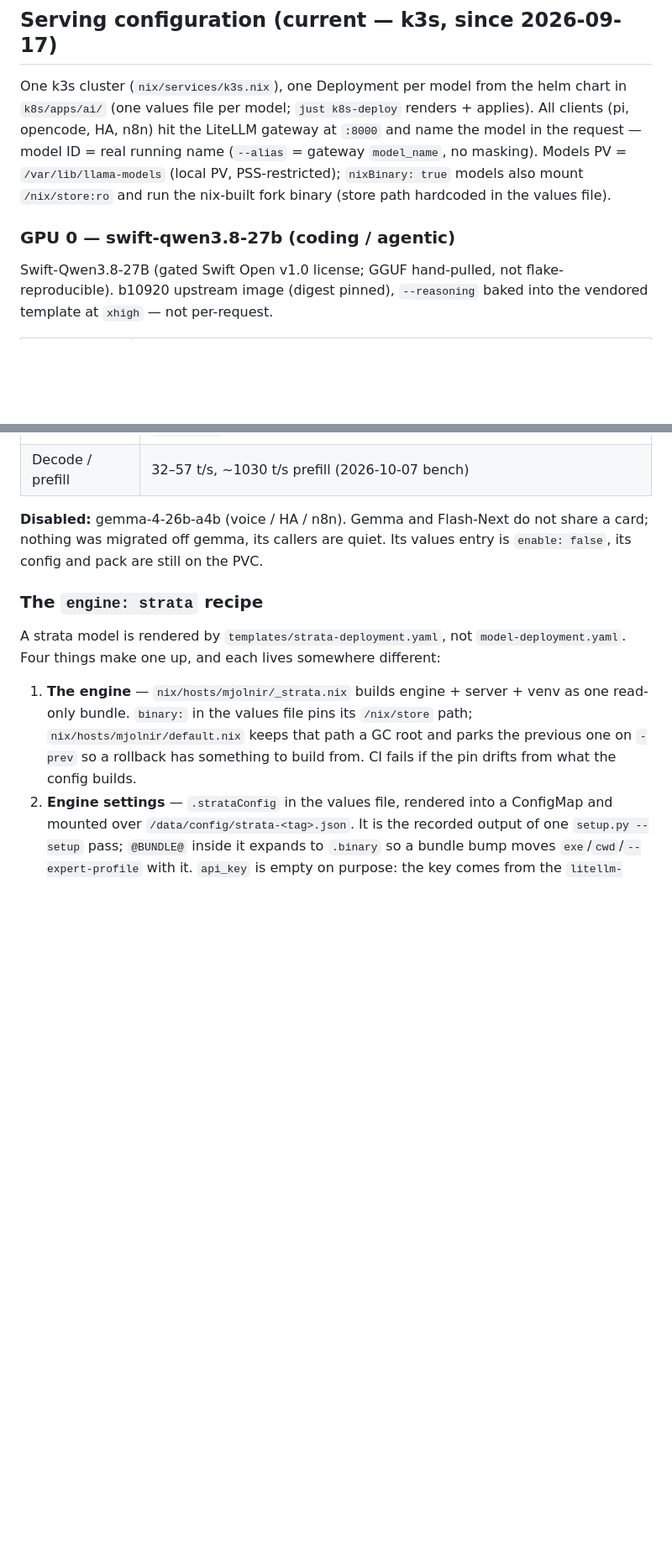
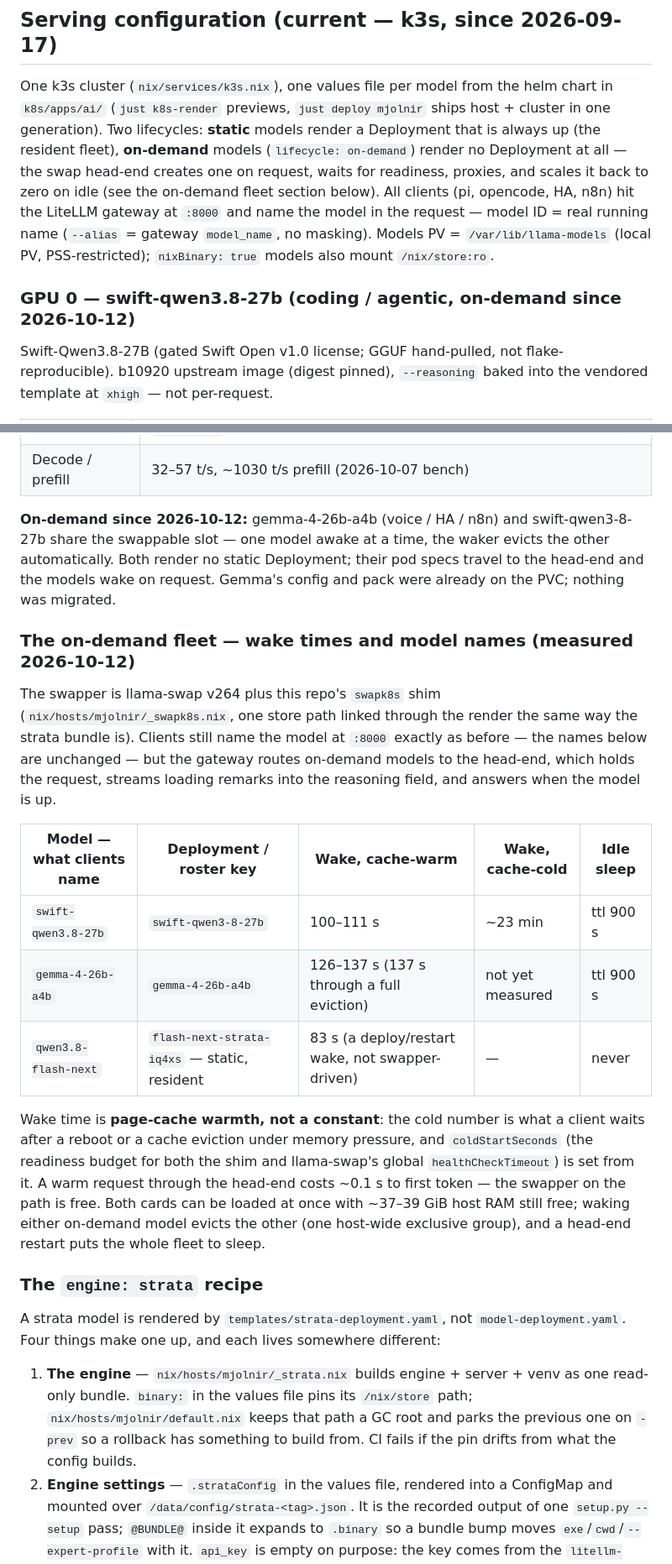
Before and after one commit to mattstruble/nix-config, a Markdown page: docs/cluster-overview.md, 2 parts joined by grey strips. Shown at 84% size. Rendered like a GitHub page; blank space fills up the shorter version.

Commit message:
docs(ai): record measured wake times and the on-demand fleet

```diff
--- a/docs/cluster-overview.md
+++ b/docs/cluster-overview.md
@@ -19,15 +19,19 @@ the sections below the throughput tables are the historical docker-era record.
 
 ## Serving configuration (current — k3s, since 2026-09-17)
 
-One k3s cluster (`nix/services/k3s.nix`), one Deployment per model from the
-helm chart in `k8s/apps/ai/` (one values file per model; `just k8s-deploy`
-renders + applies). All clients (pi, opencode, HA, n8n) hit the LiteLLM gateway
-at `:8000` and name the model in the request — model ID = real running name
-(`--alias` = gateway `model_name`, no masking). Models PV = `/var/lib/llama-models`
-(local PV, PSS-restricted); `nixBinary: true` models also mount `/nix/store:ro`
-and run the nix-built fork binary (store path hardcoded in the values file).
+One k3s cluster (`nix/services/k3s.nix`), one values file per model from the
+helm chart in `k8s/apps/ai/` (`just k8s-render` previews, `just deploy mjolnir`
+ships host + cluster in one generation). Two lifecycles: **static** models
+render a Deployment that is always up (the resident fleet), **on-demand**
+models (`lifecycle: on-demand`) render no Deployment at all — the swap head-end
+creates one on request, waits for readiness, proxies, and scales it back to
+zero on idle (see the on-demand fleet section below). All clients (pi,
+opencode, HA, n8n) hit the LiteLLM gateway at `:8000` and name the model in the
+request — model ID = real running name (`--alias` = gateway `model_name`, no
+masking). Models PV = `/var/lib/llama-models` (local PV, PSS-restricted);
+`nixBinary: true` models also mount `/nix/store:ro`.
 
-### GPU 0 — swift-qwen3.8-27b (coding / agentic)
+### GPU 0 — swift-qwen3.8-27b (coding / agentic, on-demand since 2026-10-12)
 
 Swift-Qwen3.8-27B (gated Swift Open v1.0 license; GGUF hand-pulled, not
 flake-reproducible). b10920 upstream image (digest pinned), `--reasoning` baked
@@ -59,9 +63,35 @@ moved. Built natively for sm_75 by `nix/hosts/mjolnir/_strata.nix`.
 | Experts | from the pack, 55 GiB resident (`--resident-budget-gib`; this is what `LOW_RAM=on` resolves to) |
 | Decode / prefill | 32–57 t/s, ~1030 t/s prefill (2026-10-07 bench) |
 
-**Disabled:** gemma-4-26b-a4b (voice / HA / n8n). Gemma and Flash-Next do not
-share a card; nothing was migrated off gemma, its callers are quiet. Its values
-entry is `enable: false`, its config and pack are still on the PVC.
+**On-demand since 2026-10-12:** gemma-4-26b-a4b (voice / HA / n8n) and
+swift-qwen3-8-27b share the swappable slot — one model awake at a time, the
+waker evicts the other automatically. Both render no static Deployment; their
+pod specs travel to the head-end and the models wake on request. Gemma's
+config and pack were already on the PVC; nothing was migrated.
+
+### The on-demand fleet — wake times and model names (measured 2026-10-12)
+
+The swapper is llama-swap v264 plus this repo's `swapk8s` shim
+(`nix/hosts/mjolnir/_swapk8s.nix`, one store path linked through the render
+the same way the strata bundle is). Clients still name the model at `:8000`
+exactly as before — the names below are unchanged — but the gateway routes
+on-demand models to the head-end, which holds the request, streams loading
+remarks into the reasoning field, and answers when the model is up.
+
+| Model — what clients name | Deployment / roster key | Wake, cache-warm | Wake, cache-cold | Idle sleep |
+|---|---|---|---|---|
+| `swift-qwen3.8-27b` | `swift-qwen3-8-27b` | 100–111 s | ~23 min | ttl 900 s |
+| `gemma-4-26b-a4b` | `gemma-4-26b-a4b` | 126–137 s (137 s through a full eviction) | not yet measured | ttl 900 s |
+| `qwen3.8-flash-next` | `flash-next-strata-iq4xs` — static, resident | 83 s (a deploy/restart wake, not swapper-driven) | — | never |
+
+Wake time is **page-cache warmth, not a constant**: the cold number is what a
+client waits after a reboot or a cache eviction under memory pressure, and
+`coldStartSeconds` (the readiness budget for both the shim and llama-swap's
+global `healthCheckTimeout`) is set from it. A warm request through the
+head-end costs ~0.1 s to first token — the swapper on the path is free. Both
+cards can be loaded at once with ~37–39 GiB host RAM still free; waking either
+on-demand model evicts the other (one host-wide exclusive group), and a
+head-end restart puts the whole fleet to sleep.
 
 ### The `engine: strata` recipe
 
```
